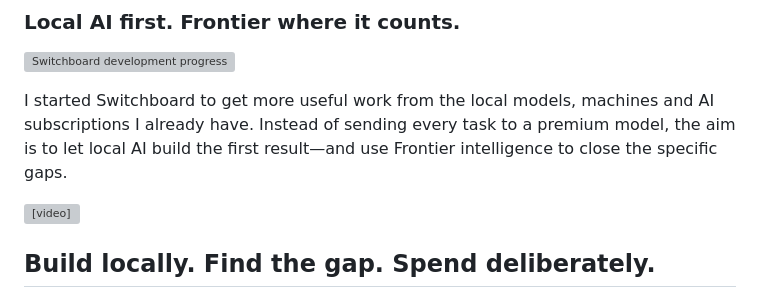
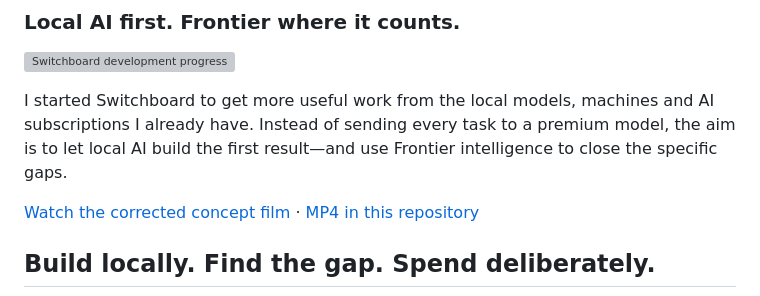
Before and after one commit to CG-8663/switchboard, a Markdown page: README.md, the part around the change. Drawn GitHub-style; grey boxes are pictures that could not be loaded.

Commit message:
Keep verified concept film accessible from README

```diff
--- a/README.md
+++ b/README.md
@@ -6,7 +6,7 @@
 
 I started Switchboard to get more useful work from the local models, machines and AI subscriptions I already have. Instead of sending every task to a premium model, the aim is to let local AI build the first result—and use Frontier intelligence to close the specific gaps.
 
-<video src="https://github.com/user-attachments/assets/e6410b00-1a0e-409a-99b4-bb339ff6e3a0" controls></video>
+[Watch the corrected concept film](https://github.com/user-attachments/assets/e6410b00-1a0e-409a-99b4-bb339ff6e3a0) · [MP4 in this repository](media/switchboard-concept.mp4)
 
 ## Build locally. Find the gap. Spend deliberately.
 
```
